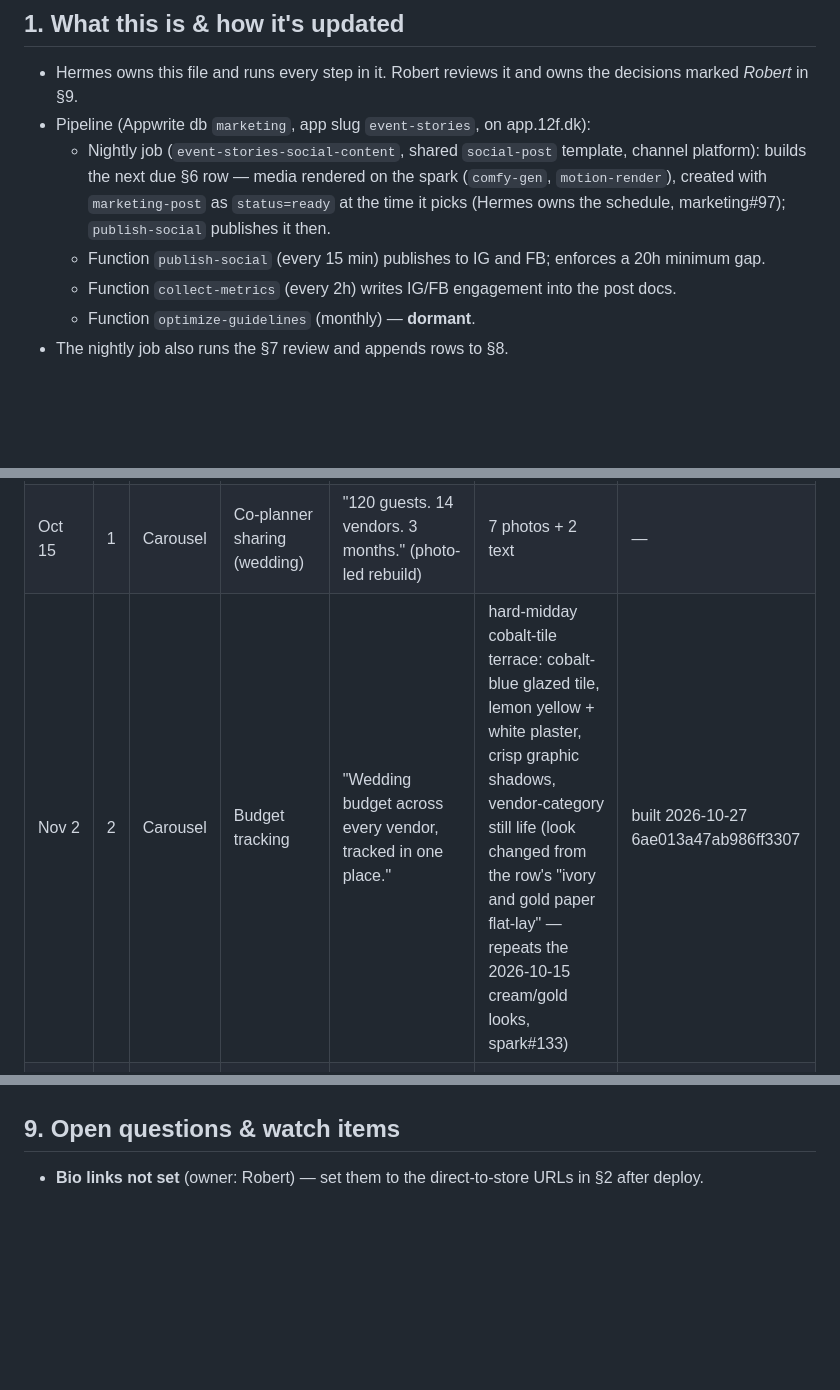
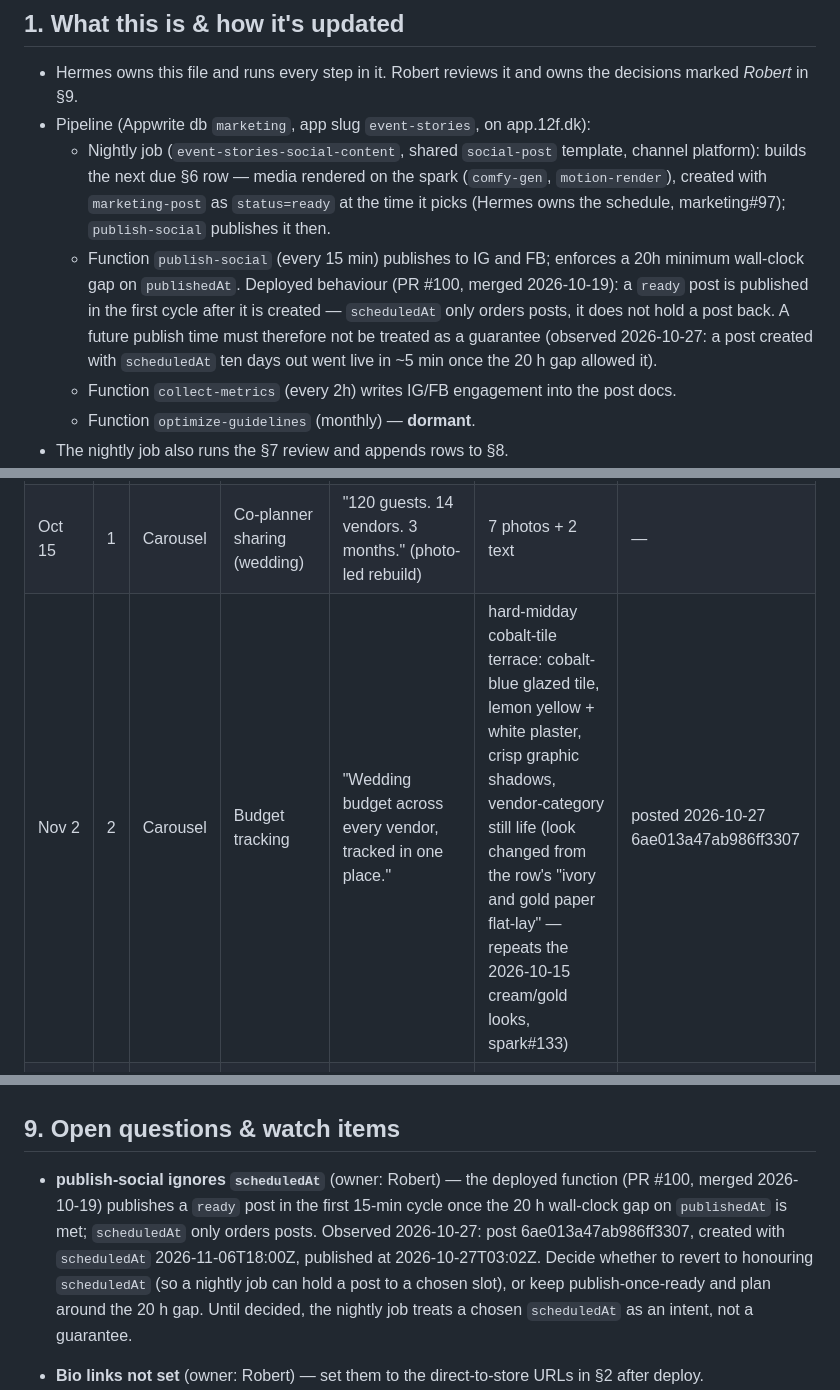
Before and after one commit to 12fdk/event-stories.12f.dk, a Markdown page: marketing.md, 3 parts joined by grey strips. Rendered like a GitHub page; blank space fills up the shorter version.

Commit message:
social: record actual publish (2026-10-27T03:02Z) of 6ae013a47ab986ff3307 + publish-social PR #100 behaviour (scheduledAt only orders; 20h gap on publishedAt is the real floor) in §1/§6/§8 + §9 watch item for Robert (nightly social cron)

```diff
--- a/marketing.md
+++ b/marketing.md
@@ -11,7 +11,7 @@ Owner: Robert · Maintained by: Hermes (social pipeline agent) · Last updated:
     platform): builds the next due §6 row — media rendered on the spark (`comfy-gen`,
     `motion-render`), created with `marketing-post` as `status=ready` at the time it picks
     (Hermes owns the schedule, marketing#97); `publish-social` publishes it then.
-  - Function `publish-social` (every 15 min) publishes to IG and FB; enforces a 20h minimum gap.
+  - Function `publish-social` (every 15 min) publishes to IG and FB; enforces a 20h minimum wall-clock gap on `publishedAt`. Deployed behaviour (PR #100, merged 2026-10-19): a `ready` post is published in the first cycle after it is created — `scheduledAt` only orders posts, it does not hold a post back. A future publish time must therefore not be treated as a guarantee (observed 2026-10-27: a post created with `scheduledAt` ten days out went live in ~5 min once the 20 h gap allowed it).
   - Function `collect-metrics` (every 2h) writes IG/FB engagement into the post docs.
   - Function `optimize-guidelines` (monthly) — **dormant**.
 - The nightly job also runs the §7 review and appends rows to §8.
@@ -214,7 +214,7 @@ patterns, not dates: never state a date or a statistic for them in a post.
 |---|---|---|---|---|---|---|
 | Oct 19 | 2 | Carousel | Checklist / timeline | "Halloween party checklist: two weeks out to the doorbell." | — | — | published 2026-10-15 6ad00941d7b6ea002b02 (text-heavy, superseded) |
 | Oct 15 | 1 | Carousel | Co-planner sharing (wedding) | "120 guests. 14 vendors. 3 months." (photo-led rebuild) | 7 photos + 2 text | — | published 2026-10-15 6ad0c101c6029493303d, IG p/Deg7gp2Cdfd |
-| Nov 2 | 2 | Carousel | Budget tracking | "Wedding budget across every vendor, tracked in one place." | hard-midday cobalt-tile terrace: cobalt-blue glazed tile, lemon yellow + white plaster, crisp graphic shadows, vendor-category still life (look changed from the row's "ivory and gold paper flat-lay" — repeats the 2026-10-15 cream/gold looks, spark#133) | built 2026-10-27 6ae013a47ab986ff3307 |
+| Nov 2 | 2 | Carousel | Budget tracking | "Wedding budget across every vendor, tracked in one place." | hard-midday cobalt-tile terrace: cobalt-blue glazed tile, lemon yellow + white plaster, crisp graphic shadows, vendor-category still life (look changed from the row's "ivory and gold paper flat-lay" — repeats the 2026-10-15 cream/gold looks, spark#133) | posted 2026-10-27 6ae013a47ab986ff3307 |
 | Nov 2 | 3 | Reel | Guest list / RSVPs | "30th birthday, 40 invites: stop losing track of RSVPs in your DMs." | rooftop bar at dusk, balloons in the wind, pink-orange sky | queued |
 | Nov 2 | 4 | Carousel | Checklist / timeline | "Baby shower timeline: six weeks out to the big day." | pastel living room, paper garlands, bright flat daylight | queued |
 | Nov 2 | 5 | Reel | Vendors | "Office Christmas party in 6 weeks — the venue wants a deposit by Friday." | empty event hall being measured, tape measure, grey-blue daylight | queued |
@@ -379,4 +379,5 @@ Append-only. Newest at bottom. Never edit or delete rows.
 ## 9. Open questions & watch items
+- **publish-social ignores `scheduledAt`** (owner: Robert) — the deployed function (PR #100, merged 2026-10-19) publishes a `ready` post in the first 15-min cycle once the 20 h wall-clock gap on `publishedAt` is met; `scheduledAt` only orders posts. Observed 2026-10-27: post 6ae013a47ab986ff3307, created with `scheduledAt` 2026-11-06T18:00Z, published at 2026-10-27T03:02Z. Decide whether to revert to honouring `scheduledAt` (so a nightly job can hold a post to a chosen slot), or keep publish-once-ready and plan around the 20 h gap. Until decided, the nightly job treats a chosen `scheduledAt` as an intent, not a guarantee.
 
 - **Bio links not set** (owner: Robert) — set them to the direct-to-store
   URLs in §2 after deploy.
```
Also changed, not shown: other parts of marketing.md (+1 -1 lines).
